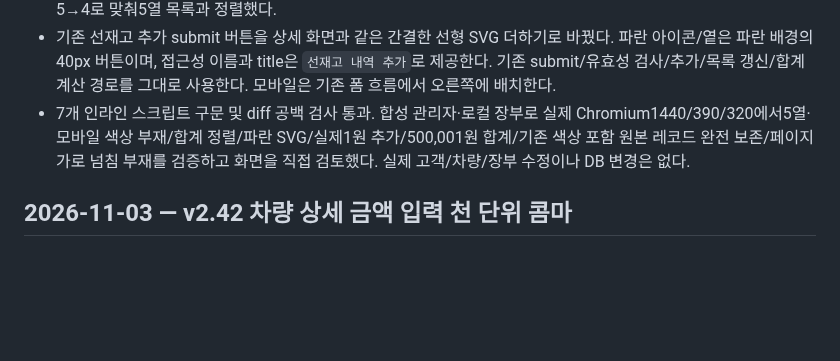
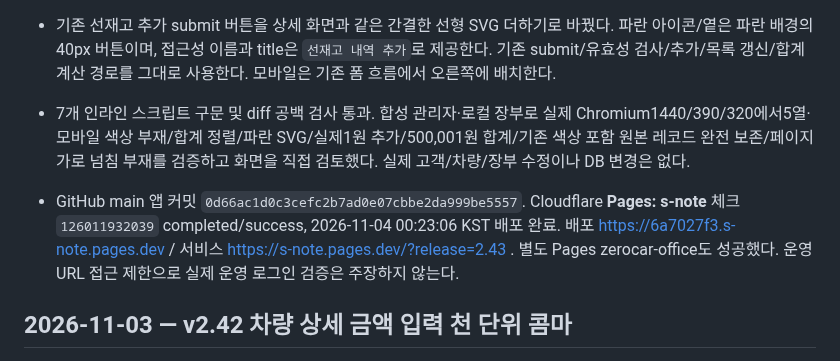
Before and after one commit to spooky1121/s-note, a Markdown page: PROJECT_HISTORY.md, the part around the change. Drawn GitHub-style; blank space fills up the shorter version.

Commit message:
[skip ci] Record v2.43 prestock review and s-note deployment

```diff
--- a/PROJECT_HISTORY.md
+++ b/PROJECT_HISTORY.md
@@ -5,6 +5,8 @@
 - 기존 미커밋 변경 없는 `5439ef1`에서 시작했다. 선재고 관리 PC 목록의 색상 헤더/셀과 모바일 카드의 색상 배지만 제거했다. 다른 차량/재고금융 목록의 색상과 원본 선재고/차량 데이터는 유지한다. 미상환 합계 footer colspan을5→4로 맞춰5열 목록과 정렬했다.
 - 기존 선재고 추가 submit 버튼을 상세 화면과 같은 간결한 선형 SVG 더하기로 바꿨다. 파란 아이콘/옅은 파란 배경의40px 버튼이며, 접근성 이름과 title은 `선재고 내역 추가`로 제공한다. 기존 submit/유효성 검사/추가/목록 갱신/합계 계산 경로를 그대로 사용한다. 모바일은 기존 폼 흐름에서 오른쪽에 배치한다.
 - 7개 인라인 스크립트 구문 및 diff 공백 검사 통과. 합성 관리자·로컬 장부로 실제 Chromium1440/390/320에서5열·모바일 색상 부재/합계 정렬/파란 SVG/실제1원 추가/500,001원 합계/기존 색상 포함 원본 레코드 완전 보존/페이지 가로 넘침 부재를 검증하고 화면을 직접 검토했다. 실제 고객/차량/장부 수정이나 DB 변경은 없다.
+
+- GitHub main 앱 커밋 `0d66ac1d0c3cefc2b7ad0e07cbbe2da999be5557`. Cloudflare **Pages: s-note** 체크 `126011932039` completed/success, 2026-11-04 00:23:06 KST 배포 완료. 배포 https://6a7027f3.s-note.pages.dev / 서비스 https://s-note.pages.dev/?release=2.43 . 별도 Pages zerocar-office도 성공했다. 운영 URL 접근 제한으로 실제 운영 로그인 검증은 주장하지 않는다.
 
 ## 2026-11-03 — v2.42 차량 상세 금액 입력 천 단위 콤마
 
```
